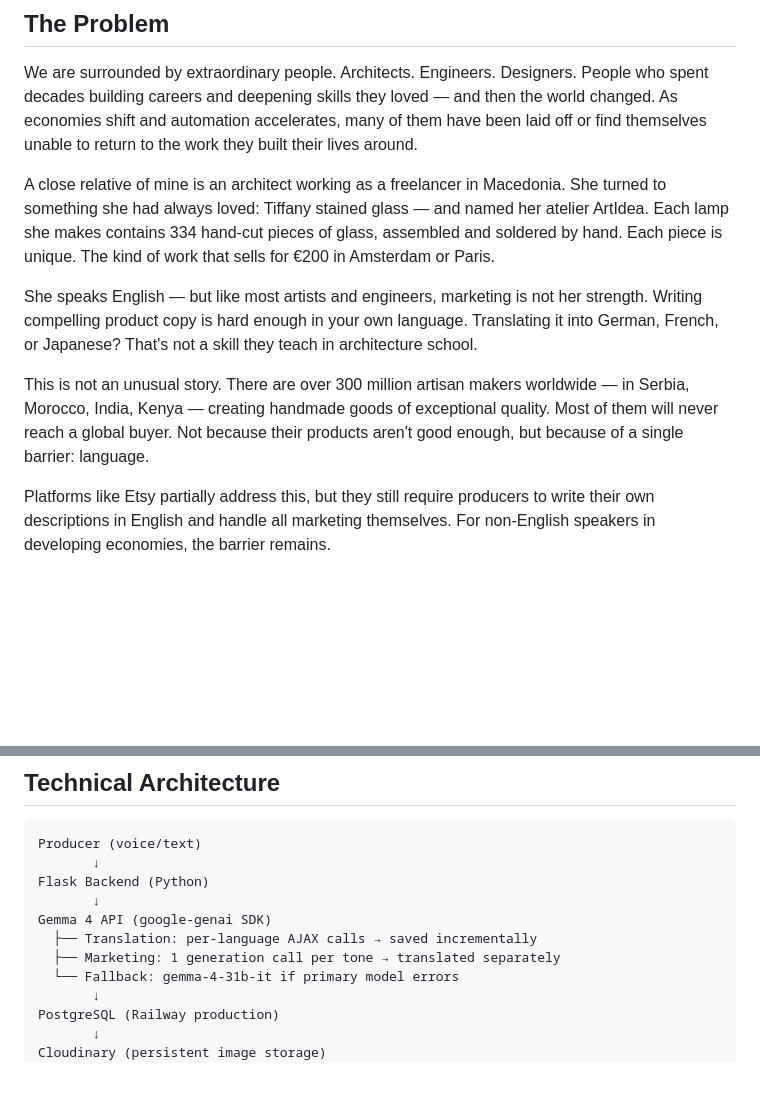
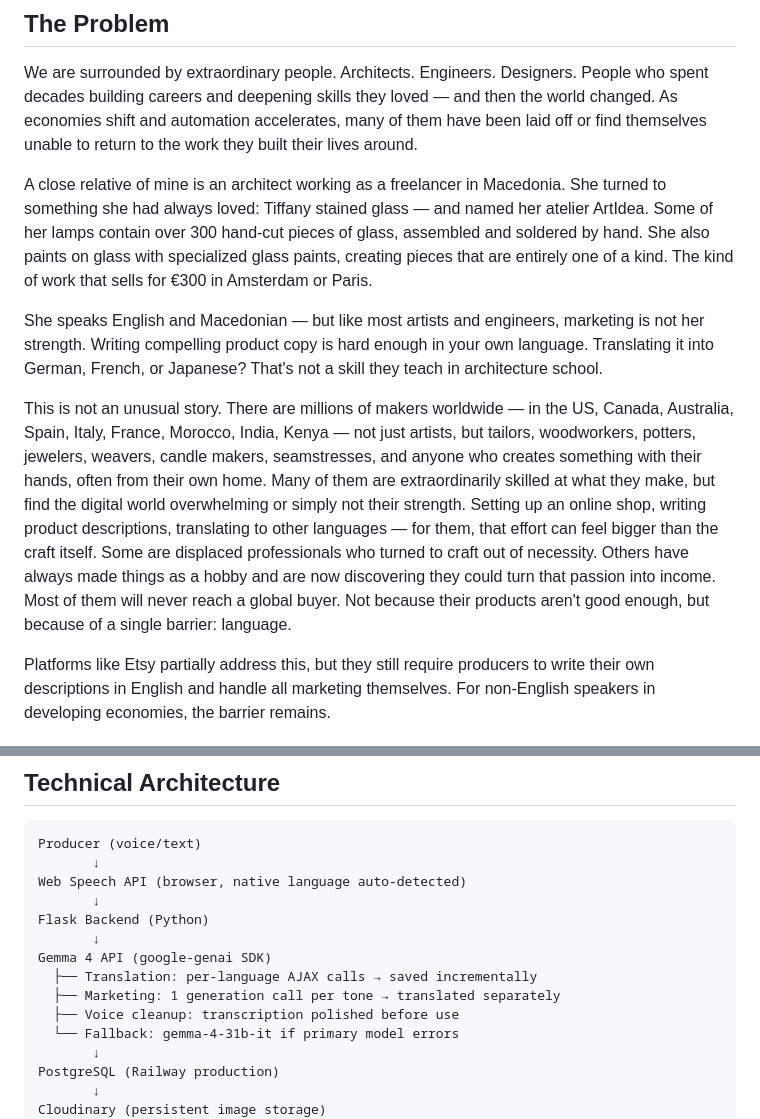
Before and after one commit to modnakapsula/craftbridge, a Markdown page: KAGGLE_WRITEUP.md, 2 parts joined by grey strips. Drawn GitHub-style; blank space fills up the shorter version.

Commit message:
Add voice recognition and Web Speech API to architecture diagram
Co-Authored-By: Claude Sonnet 4.6 <noreply@anthropic.com>

````diff
--- a/KAGGLE_WRITEUP.md
+++ b/KAGGLE_WRITEUP.md
@@ -6,11 +6,11 @@
 
 We are surrounded by extraordinary people. Architects. Engineers. Designers. People who spent decades building careers and deepening skills they loved — and then the world changed. As economies shift and automation accelerates, many of them have been laid off or find themselves unable to return to the work they built their lives around.
 
-A close relative of mine is an architect working as a freelancer in Macedonia. She turned to something she had always loved: Tiffany stained glass — and named her atelier ArtIdea. Each lamp she makes contains 334 hand-cut pieces of glass, assembled and soldered by hand. Each piece is unique. The kind of work that sells for €200 in Amsterdam or Paris.
+A close relative of mine is an architect working as a freelancer in Macedonia. She turned to something she had always loved: Tiffany stained glass — and named her atelier ArtIdea. Some of her lamps contain over 300 hand-cut pieces of glass, assembled and soldered by hand. She also paints on glass with specialized glass paints, creating pieces that are entirely one of a kind. The kind of work that sells for €300 in Amsterdam or Paris.
 
-She speaks English — but like most artists and engineers, marketing is not her strength. Writing compelling product copy is hard enough in your own language. Translating it into German, French, or Japanese? That's not a skill they teach in architecture school.
+She speaks English and Macedonian — but like most artists and engineers, marketing is not her strength. Writing compelling product copy is hard enough in your own language. Translating it into German, French, or Japanese? That's not a skill they teach in architecture school.
 
-This is not an unusual story. There are over 300 million artisan makers worldwide — in Serbia, Morocco, India, Kenya — creating handmade goods of exceptional quality. Most of them will never reach a global buyer. Not because their products aren't good enough, but because of a single barrier: language.
+This is not an unusual story. There are millions of makers worldwide — in the US, Canada, Australia, Spain, Italy, France, Morocco, India, Kenya — not just artists, but tailors, woodworkers, potters, jewelers, weavers, candle makers, seamstresses, and anyone who creates something with their hands, often from their own home. Many of them are extraordinarily skilled at what they make, but find the digital world overwhelming or simply not their strength. Setting up an online shop, writing product descriptions, translating to other languages — for them, that effort can feel bigger than the craft itself. Some are displaced professionals who turned to craft out of necessity. Others have always made things as a hobby and are now discovering they could turn that passion into income. Most of them will never reach a global buyer. Not because their products aren't good enough, but because of a single barrier: language.
 
 Platforms like Etsy partially address this, but they still require producers to write their own descriptions in English and handle all marketing themselves. For non-English speakers in developing economies, the barrier remains.
 
@@ -56,11 +56,14 @@ This removes the final barrier: the producer doesn't need to write marketing cop
 ```
 Producer (voice/text)
        ↓
+Web Speech API (browser, native language auto-detected)
+       ↓
 Flask Backend (Python)
        ↓
 Gemma 4 API (google-genai SDK)
   ├── Translation: per-language AJAX calls → saved incrementally
   ├── Marketing: 1 generation call per tone → translated separately
+  ├── Voice cleanup: transcription polished before use
   └── Fallback: gemma-4-31b-it if primary model errors
        ↓
 PostgreSQL (Railway production)
````
